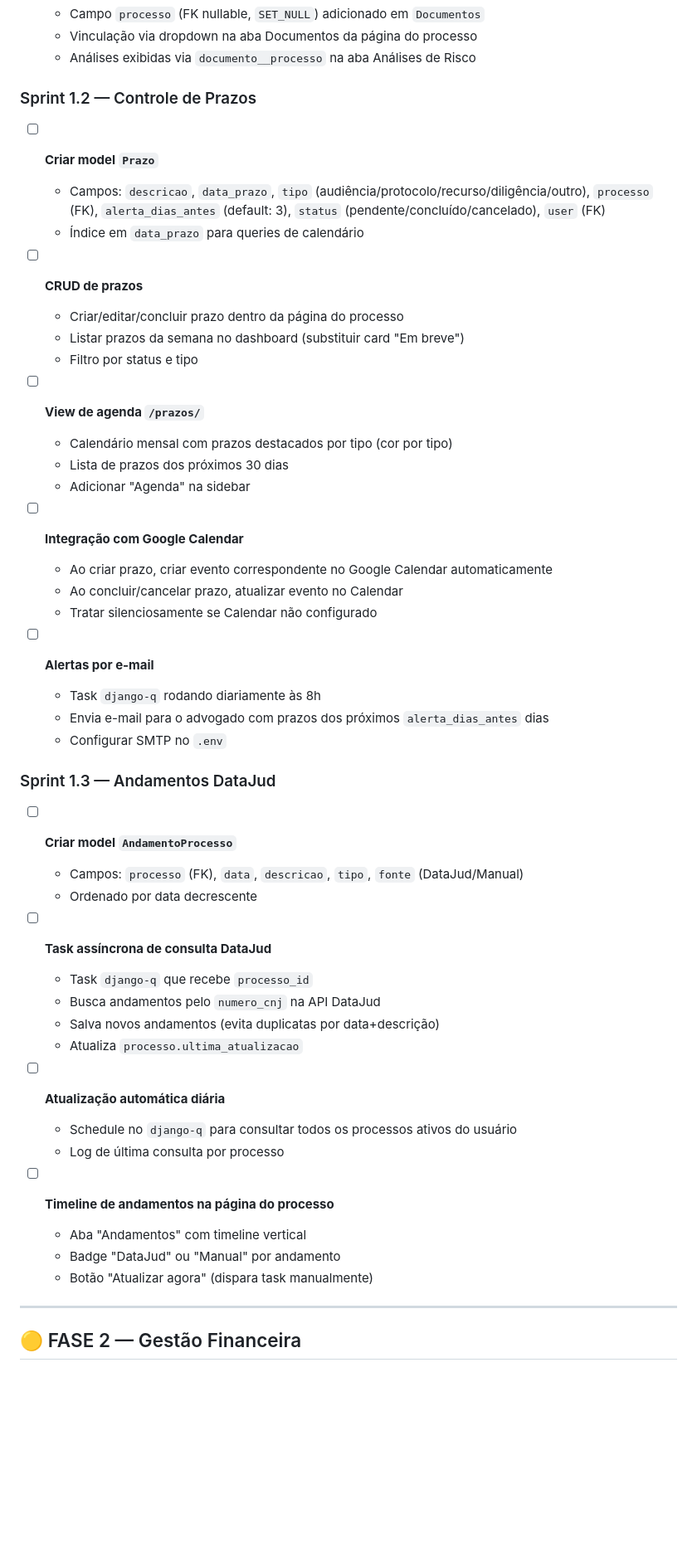
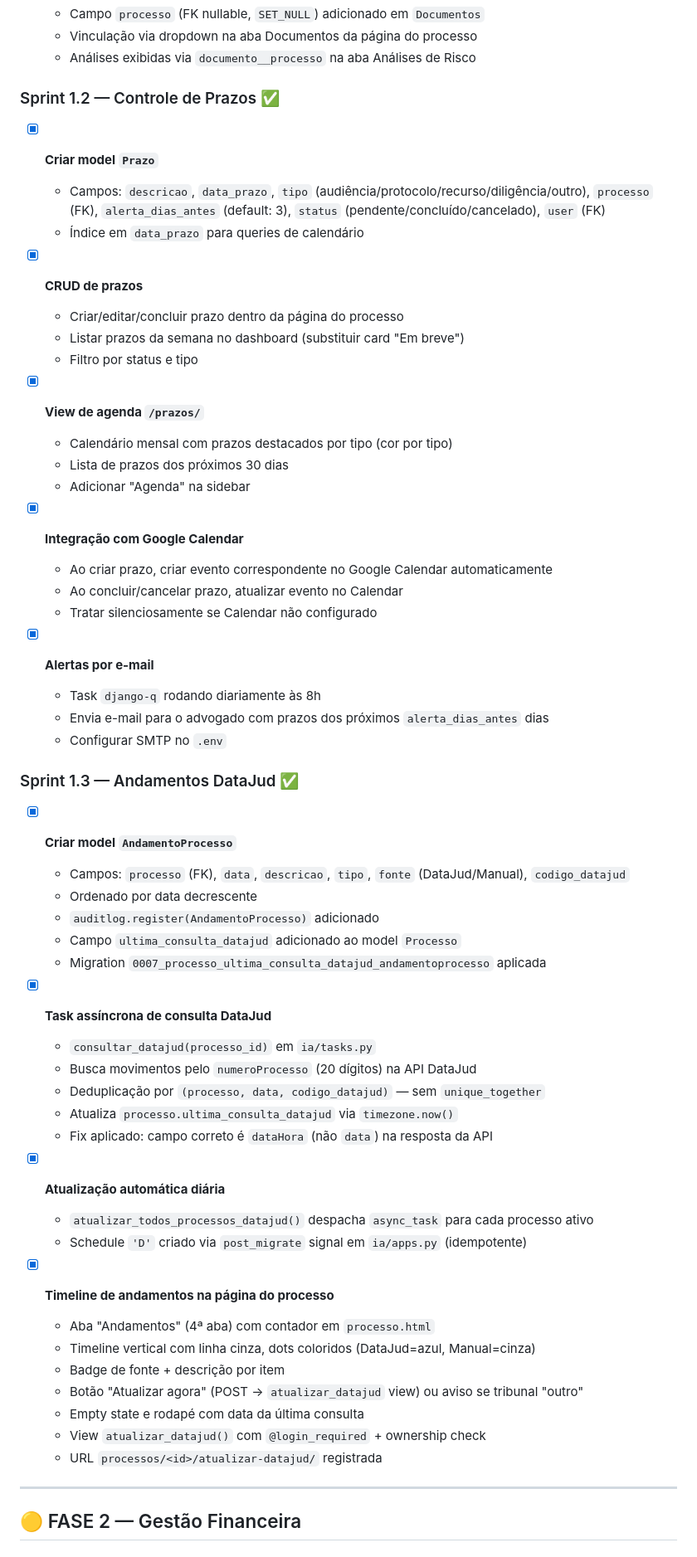
Before and after one commit to yagosamu/juri_ai, a Markdown page: TASKS.md, the part around one of its changes. Shown at 83% size. GitHub-like rendering; blank space fills up the shorter version.

Commit message:
Phase 1 completed

```diff
--- a/TASKS.md
+++ b/TASKS.md
@@ -136,52 +136,60 @@
   - Vinculação via dropdown na aba Documentos da página do processo
   - Análises exibidas via `documento__processo` na aba Análises de Risco
 
-### Sprint 1.2 — Controle de Prazos
+### Sprint 1.2 — Controle de Prazos ✅
 
-- [ ] **Criar model `Prazo`**
+- [x] **Criar model `Prazo`**
   - Campos: `descricao`, `data_prazo`, `tipo` (audiência/protocolo/recurso/diligência/outro), `processo` (FK), `alerta_dias_antes` (default: 3), `status` (pendente/concluído/cancelado), `user` (FK)
   - Índice em `data_prazo` para queries de calendário
 
-- [ ] **CRUD de prazos**
+- [x] **CRUD de prazos**
   - Criar/editar/concluir prazo dentro da página do processo
   - Listar prazos da semana no dashboard (substituir card "Em breve")
   - Filtro por status e tipo
 
-- [ ] **View de agenda `/prazos/`**
+- [x] **View de agenda `/prazos/`**
   - Calendário mensal com prazos destacados por tipo (cor por tipo)
   - Lista de prazos dos próximos 30 dias
   - Adicionar "Agenda" na sidebar
 
-- [ ] **Integração com Google Calendar**
+- [x] **Integração com Google Calendar**
   - Ao criar prazo, criar evento correspondente no Google Calendar automaticamente
   - Ao concluir/cancelar prazo, atualizar evento no Calendar
   - Tratar silenciosamente se Calendar não configurado
 
-- [ ] **Alertas por e-mail**
+- [x] **Alertas por e-mail**
   - Task `django-q` rodando diariamente às 8h
   - Envia e-mail para o advogado com prazos dos próximos `alerta_dias_antes` dias
   - Configurar SMTP no `.env`
 
-### Sprint 1.3 — Andamentos DataJud
+### Sprint 1.3 — Andamentos DataJud ✅
 
-- [ ] **Criar model `AndamentoProcesso`**
-  - Campos: `processo` (FK), `data`, `descricao`, `tipo`, `fonte` (DataJud/Manual)
+- [x] **Criar model `AndamentoProcesso`**
+  - Campos: `processo` (FK), `data`, `descricao`, `tipo`, `fonte` (DataJud/Manual), `codigo_datajud`
   - Ordenado por data decrescente
+  - `auditlog.register(AndamentoProcesso)` adicionado
+  - Campo `ultima_consulta_datajud` adicionado ao model `Processo`
+  - Migration `0007_processo_ultima_consulta_datajud_andamentoprocesso` aplicada
 
-- [ ] **Task assíncrona de consulta DataJud**
-  - Task `django-q` que recebe `processo_id`
-  - Busca andamentos pelo `numero_cnj` na API DataJud
-  - Salva novos andamentos (evita duplicatas por data+descrição)
-  - Atualiza `processo.ultima_atualizacao`
+- [x] **Task assíncrona de consulta DataJud**
+  - `consultar_datajud(processo_id)` em `ia/tasks.py`
+  - Busca movimentos pelo `numeroProcesso` (20 dígitos) na API DataJud
+  - Deduplicação por `(processo, data, codigo_datajud)` — sem `unique_together`
+  - Atualiza `processo.ultima_consulta_datajud` via `timezone.now()`
+  - Fix aplicado: campo correto é `dataHora` (não `data`) na resposta da API
 
-- [ ] **Atualização automática diária**
-  - Schedule no `django-q` para consultar todos os processos ativos do usuário
-  - Log de última consulta por processo
+- [x] **Atualização automática diária**
+  - `atualizar_todos_processos_datajud()` despacha `async_task` para cada processo ativo
+  - Schedule `'D'` criado via `post_migrate` signal em `ia/apps.py` (idempotente)
 
-- [ ] **Timeline de andamentos na página do processo**
-  - Aba "Andamentos" com timeline vertical
-  - Badge "DataJud" ou "Manual" por andamento
-  - Botão "Atualizar agora" (dispara task manualmente)
+- [x] **Timeline de andamentos na página do processo**
+  - Aba "Andamentos" (4ª aba) com contador em `processo.html`
+  - Timeline vertical com linha cinza, dots coloridos (DataJud=azul, Manual=cinza)
+  - Badge de fonte + descrição por item
+  - Botão "Atualizar agora" (POST → `atualizar_datajud` view) ou aviso se tribunal "outro"
+  - Empty state e rodapé com data da última consulta
+  - View `atualizar_datajud()` com `@login_required` + ownership check
+  - URL `processos/<id>/atualizar-datajud/` registrada
 
 ---
 
```
Also changed, not shown: other parts of TASKS.md (+2 -2 lines).
